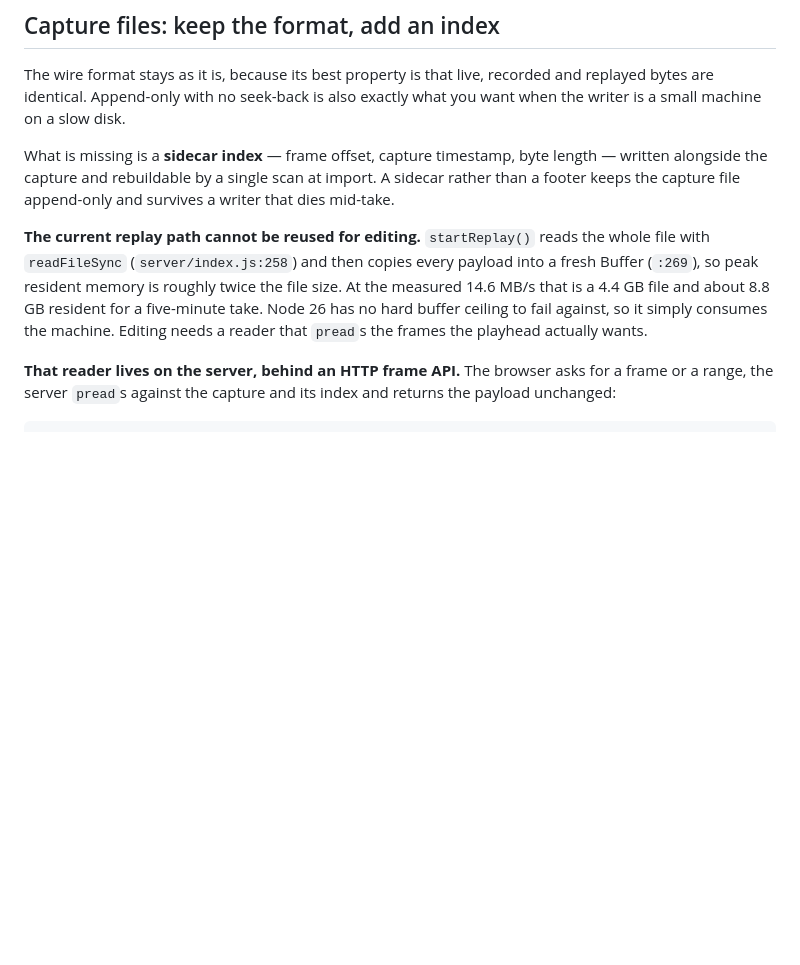
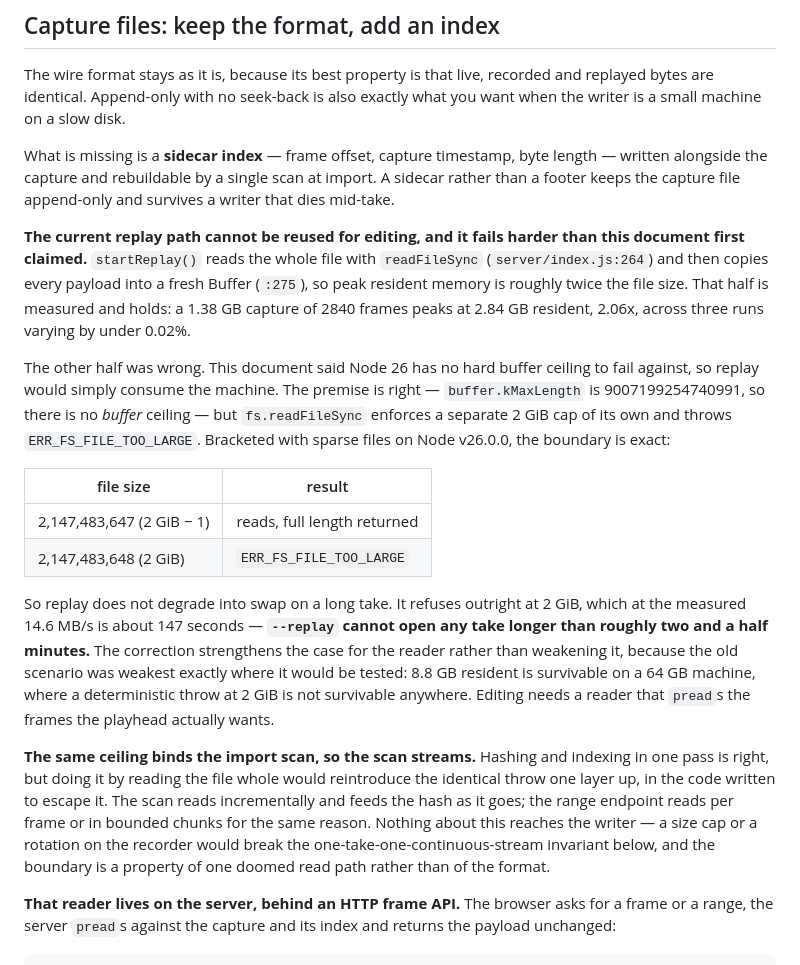
Before and after one commit to kwerdenker/braindance, a Markdown page: docs/recording-and-nle.md, the part around the change. Rendered like a GitHub page; blank space fills up the shorter version.

Commit message:
Correct how the replay path fails: a hard refusal at 2 GiB, not a slow death
This document claimed startReplay would consume the machine on a long take,
on the reasoning that Node 26 has no hard buffer ceiling to fail against.
Half of that is right and the half that matters is not.

The resident-memory half holds, and is now measured rather than reasoned:
a 1.38 GB capture of 2840 frames peaks at 2.84 GB, which is 2.06x, across
three runs varying by under 0.02%. Method: a harness replicating
startReplay's first two steps exactly - readFileSync, then Buffer.from per
message through our own MessageParser - with maximum resident set size read
from /usr/bin/time -l. The 2.4x the 138MB sample shows is the Node process
baseline dominating at that size, not a different ratio, so the 1.38 GB
figure is the one quoted.

The ceiling half was wrong. buffer.kMaxLength really is 9007199254740991,
so the premise was correct, but fs.readFileSync enforces a separate 2 GiB
cap and throws ERR_FS_FILE_TOO_LARGE. Bracketed with sparse files on Node
v26.0.0, the boundary is exact: 2,147,483,647 bytes reads and returns its
full length, 2,147,483,648 throws. The check is on the fstat size before
any allocation, which is why sparse files are a sound instrument for it.

The consequence is a different operational property than the one described.
Replay does not swap, it refuses - at 2 GiB, or about 147 seconds at the
14.6 MB/s this document measures, so --replay cannot open a take longer
than roughly two and a half minutes. Until step 2 lands, that is a live
footgun rather than a hypothetical.

No decision changes. The correction strengthens the argument it was
supporting, because the old scenario was weakest exactly where it would be
tested: 8.8 GB resident is survivable on the 64 GB machine this is being
built on, and a deterministic throw is survivable nowhere. One requirement
is added while the paragraph is open - the import scan has to stream, since
hashing by reading the file whole would reintroduce the identical throw in
the code written to escape it, and the range endpoint reads in bounded
chunks for the same reason. Nothing reaches the writer: a size cap on the
recorder would break the one-take-one-continuous-stream invariant, and this
is a property of one doomed read path rather than of the format.

```diff
--- a/docs/recording-and-nle.md
+++ b/docs/recording-and-nle.md
@@ -591,13 +591,42 @@ length — written alongside the capture and rebuildable by a single scan at
 import. A sidecar rather than a footer keeps the capture file append-only and
 survives a writer that dies mid-take.
 
-**The current replay path cannot be reused for editing.** `startReplay()` reads
-the whole file with `readFileSync` (`server/index.js:258`) and then copies every
-payload into a fresh Buffer (`:269`), so peak resident memory is roughly twice
-the file size. At the measured 14.6 MB/s that is a 4.4 GB file and about 8.8 GB
-resident for a five-minute take. Node 26 has no hard buffer ceiling to fail
-against, so it simply consumes the machine. Editing needs a reader that `pread`s
-the frames the playhead actually wants.
+**The current replay path cannot be reused for editing, and it fails harder than
+this document first claimed.** `startReplay()` reads the whole file with
+`readFileSync` (`server/index.js:264`) and then copies every payload into a fresh
+Buffer (`:275`), so peak resident memory is roughly twice the file size. That
+half is measured and holds: a 1.38 GB capture of 2840 frames peaks at 2.84 GB
+resident, 2.06x, across three runs varying by under 0.02%.
+
+The other half was wrong. This document said Node 26 has no hard buffer ceiling
+to fail against, so replay would simply consume the machine. The premise is
+right — `buffer.kMaxLength` is 9007199254740991, so there is no *buffer* ceiling —
+but `fs.readFileSync` enforces a separate 2 GiB cap of its own and throws
+`ERR_FS_FILE_TOO_LARGE`. Bracketed with sparse files on Node v26.0.0, the
+boundary is exact:
+
+| file size | result |
+| --- | --- |
+| 2,147,483,647 (2 GiB − 1) | reads, full length returned |
+| 2,147,483,648 (2 GiB) | `ERR_FS_FILE_TOO_LARGE` |
+
+So replay does not degrade into swap on a long take. It refuses outright at
+2 GiB, which at the measured 14.6 MB/s is about 147 seconds — **`--replay` cannot
+open any take longer than roughly two and a half minutes.** The correction
+strengthens the case for the reader rather than weakening it, because the old
+scenario was weakest exactly where it would be tested: 8.8 GB resident is
+survivable on a 64 GB machine, where a deterministic throw at 2 GiB is not
+survivable anywhere. Editing needs a reader that `pread`s the frames the playhead
+actually wants.
+
+**The same ceiling binds the import scan, so the scan streams.** Hashing and
+indexing in one pass is right, but doing it by reading the file whole would
+reintroduce the identical throw one layer up, in the code written to escape it.
+The scan reads incrementally and feeds the hash as it goes; the range endpoint
+reads per frame or in bounded chunks for the same reason. Nothing about this
+reaches the writer — a size cap or a rotation on the recorder would break the
+one-take-one-continuous-stream invariant below, and the boundary is a property of
+one doomed read path rather than of the format.
 
 **That reader lives on the server, behind an HTTP frame API.** The browser asks
 for a frame or a range, the server `pread`s against the capture and its index and
```
